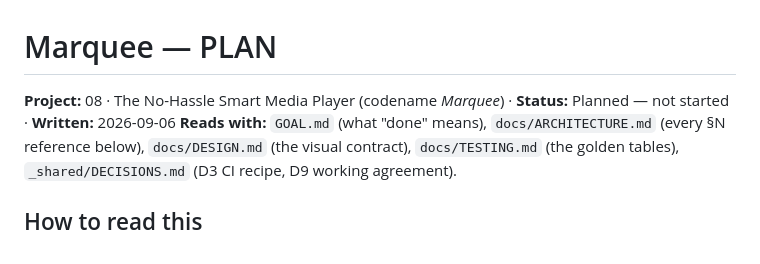
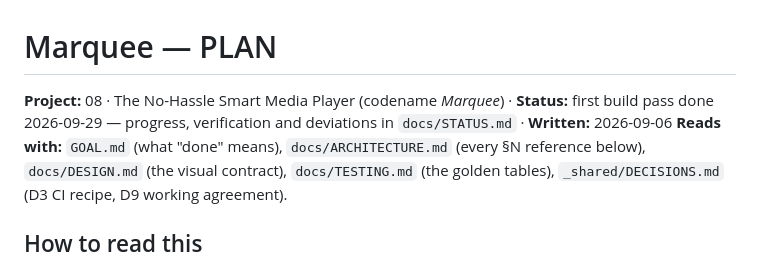
Before and after one commit to RahulTarigoppula/marquee-player, a Markdown page: docs/PLAN.md, the part around the change. Rendered like a GitHub page.

Commit message:
Point PLAN and GOAL at the status ledger
Co-Authored-By: Claude Opus 5.5 <noreply@anthropic.com>

```diff
--- a/docs/PLAN.md
+++ b/docs/PLAN.md
@@ -1,6 +1,6 @@
 # Marquee — PLAN
 
-**Project:** 08 · The No-Hassle Smart Media Player (codename *Marquee*) · **Status:** Planned — not started · **Written:** 2026-09-06
+**Project:** 08 · The No-Hassle Smart Media Player (codename *Marquee*) · **Status:** first build pass done 2026-09-29 — progress, verification and deviations in `docs/STATUS.md` · **Written:** 2026-09-06
 **Reads with:** `GOAL.md` (what "done" means), `docs/ARCHITECTURE.md` (every §N reference below), `docs/DESIGN.md` (the visual contract), `docs/TESTING.md` (the golden tables), `_shared/DECISIONS.md` (D3 CI recipe, D9 working agreement).
 
 ## How to read this
```
Also changed, not shown: GOAL.md (+1 -1 lines).
